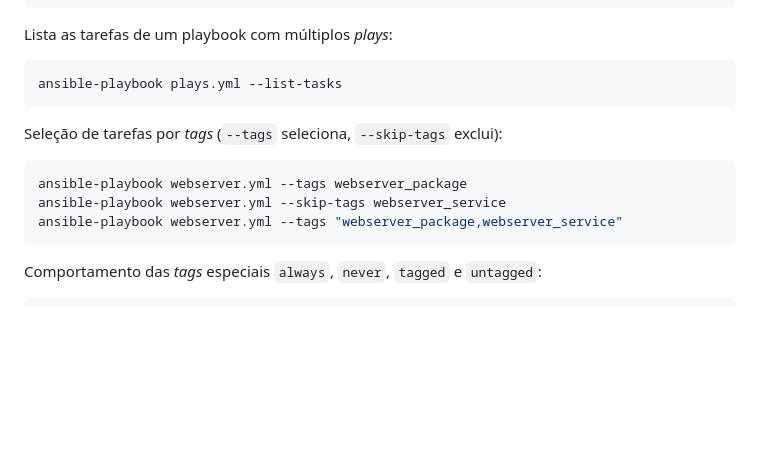
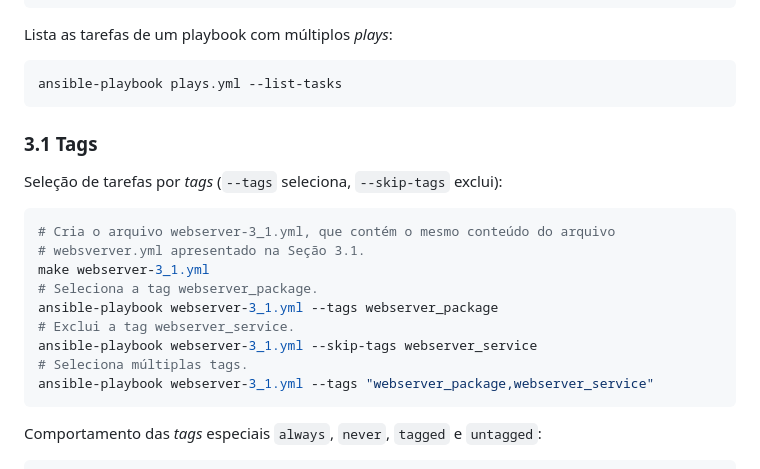
Before and after one commit to ajholanda/livro-ansible, a Markdown page: comandos.md, the part around the change. Rendered like a GitHub page; blank space fills up the shorter version.

Commit message:
Adição de comentários nos comandos da Seção Tags

````diff
--- a/comandos.md
+++ b/comandos.md
@@ -276,12 +276,20 @@ Lista as tarefas de um playbook com múltiplos *plays*:
 ansible-playbook plays.yml --list-tasks
 ```
 
+### 3.1 Tags
+
 Seleção de tarefas por *tags* (`--tags` seleciona, `--skip-tags` exclui):
 
 ```bash
-ansible-playbook webserver.yml --tags webserver_package
-ansible-playbook webserver.yml --skip-tags webserver_service
-ansible-playbook webserver.yml --tags "webserver_package,webserver_service"
+# Cria o arquivo webserver-3_1.yml, que contém o mesmo conteúdo do arquivo
+# websverver.yml apresentado na Seção 3.1.
+make webserver-3_1.yml
+# Seleciona a tag webserver_package.
+ansible-playbook webserver-3_1.yml --tags webserver_package
+# Exclui a tag webserver_service.
+ansible-playbook webserver-3_1.yml --skip-tags webserver_service
+# Seleciona múltiplas tags.
+ansible-playbook webserver-3_1.yml --tags "webserver_package,webserver_service"
 ```
 
 Comportamento das *tags* especiais `always`, `never`, `tagged` e `untagged`:
````
